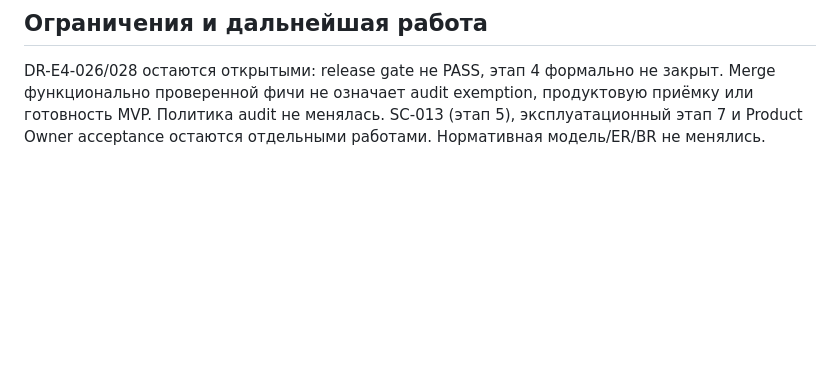
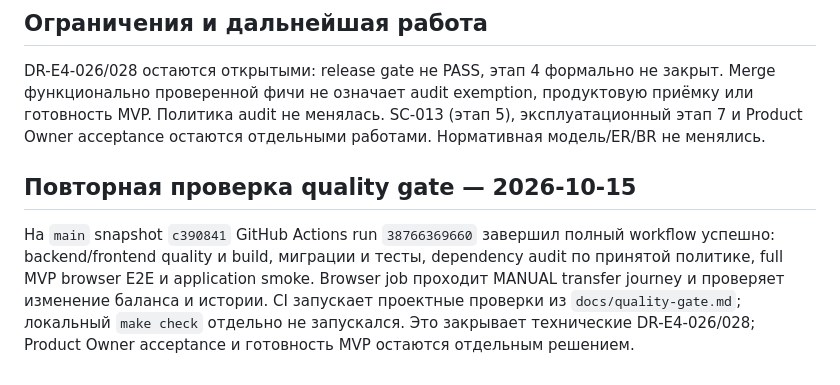
Before and after one commit to r3ct4lan/equo_3, a Markdown page: docs/acceptance/manual-transfer.md, the part around the change. Rendered like a GitHub page; blank space fills up the shorter version.

Commit message:
docs: close stage 4 quality gate

```diff
--- a/docs/acceptance/manual-transfer.md
+++ b/docs/acceptance/manual-transfer.md
@@ -49,3 +49,14 @@ DR-E4-026/028 остаются открытыми: release gate не PASS, эт
 продуктовую приёмку или готовность MVP. Политика audit не менялась.
 SC-013 (этап 5), эксплуатационный этап 7 и Product Owner acceptance остаются
 отдельными работами. Нормативная модель/ER/BR не менялись.
+
+## Повторная проверка quality gate — 2026-10-15
+
+На `main` snapshot `c390841` GitHub Actions run `38766369660` завершил полный
+workflow успешно: backend/frontend quality и build, миграции и тесты,
+dependency audit по принятой политике, full MVP browser E2E и application
+smoke. Browser job проходит MANUAL transfer journey и проверяет изменение
+баланса и истории. CI запускает проектные проверки из `docs/quality-gate.md`;
+локальный `make check` отдельно не запускался. Это закрывает технические
+DR-E4-026/028; Product Owner acceptance и готовность MVP остаются отдельным
+решением.
```
Also changed, not shown: docs/development-roadmap.md (+6 -5 lines).
